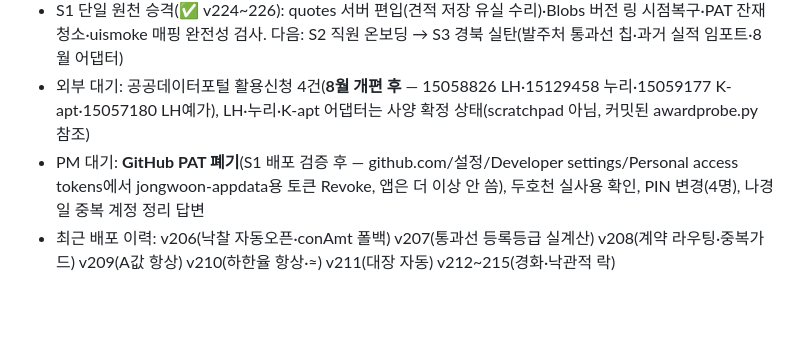
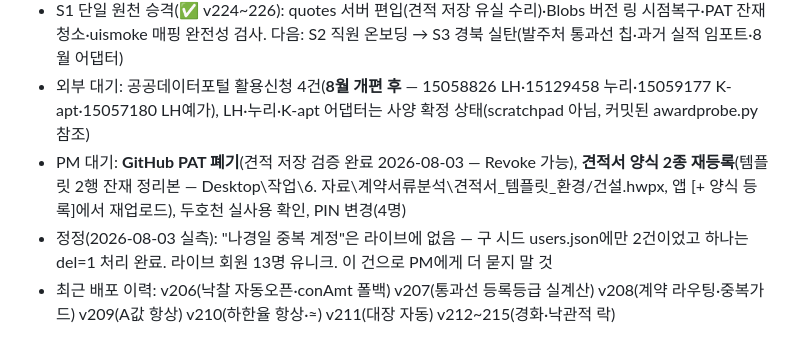
Before and after one commit to ngi6442-afk/jongwoon-app, a Markdown page: HANDOFF.md, the part around the change. Rendered like a GitHub page; blank space fills up the shorter version.

Commit message:
HANDOFF: PM 대기 실측 정정 — 나경일 중복은 라이브에 없음(시드만·정리됨), 견적 양식 재등록 항목 추가
Co-Authored-By: Claude Fable 5 <noreply@anthropic.com>

```diff
--- a/HANDOFF.md
+++ b/HANDOFF.md
@@ -48,7 +48,8 @@
 - 진행 순서: ~~R2 낙찰 통계 화면~~(✅ v216) → ~~정산 UI~~(✅ v217 — settle_doc, F14~19·F22+L26 매핑) → ~~R3 API 경보~~(✅ appdata awards.py api0_streak) → ~~서약서 6·7 자동~~(✅ v218 — 입찰 건 해당없음 자동체크) → ~~gw-data 서버 테스트~~(✅ tools/servertest.mjs, 회귀 6단계) → ~~오류로그 뷰~~(✅ v219 — 유형별 집계·회원별 횟수) → ~~P5b 실적 자동합산~~(✅ v220 — qualPerfPrefill) → ~~P5c 등급확인서 판독~~(✅ v221 — grade_parse·인허가 자동반영·만료 연동) → ~~P6 전역 검색~~(✅ v222 — 헤더 🔍, 권한 범위 내 9개 모듈) → ~~P7 대시보드~~(✅ 시안 B 채택·v223 구현) → ~~P8 스모크·TESTLIST 대조~~(✅ tools/uismoke.mjs — 회귀 0단계, 전 페이즈 마감)
 - S1 단일 원천 승격(✅ v224~226): quotes 서버 편입(견적 저장 유실 수리)·Blobs 버전 링 시점복구·PAT 잔재 청소·uismoke 매핑 완전성 검사. 다음: S2 직원 온보딩 → S3 경북 실탄(발주처 통과선 칩·과거 실적 임포트·8월 어댑터)
 - 외부 대기: 공공데이터포털 활용신청 4건(**8월 개편 후** — 15058826 LH·15129458 누리·15059177 K-apt·15057180 LH예가), LH·누리·K-apt 어댑터는 사양 확정 상태(scratchpad 아님, 커밋된 awardprobe.py 참조)
-- PM 대기: **GitHub PAT 폐기**(S1 배포 검증 후 — github.com/설정/Developer settings/Personal access tokens에서 jongwoon-appdata용 토큰 Revoke, 앱은 더 이상 안 씀), 두호천 실사용 확인, PIN 변경(4명), 나경일 중복 계정 정리 답변
+- PM 대기: **GitHub PAT 폐기**(견적 저장 검증 완료 2026-08-03 — Revoke 가능), **견적서 양식 2종 재등록**(템플릿 2행 잔재 정리본 — Desktop\작업\6. 자료\계약서류분석\견적서_템플릿_환경/건설.hwpx, 앱 [+ 양식 등록]에서 재업로드), 두호천 실사용 확인, PIN 변경(4명)
+- 정정(2026-08-03 실측): "나경일 중복 계정"은 라이브에 없음 — 구 시드 users.json에만 2건이었고 하나는 del=1 처리 완료. 라이브 회원 13명 유니크. 이 건으로 PM에게 더 묻지 말 것
 - 최근 배포 이력: v206(낙찰 자동오픈·conAmt 폴백) v207(통과선 등록등급 실계산) v208(계약 라우팅·중복가드) v209(A값 항상) v210(하한율 항상·≈) v211(대장 자동) v212~215(경화·낙관적 락)
 
 ## 6. 세션 시작 절차 (PM 프롬프트 한 줄이면 됨)
```
